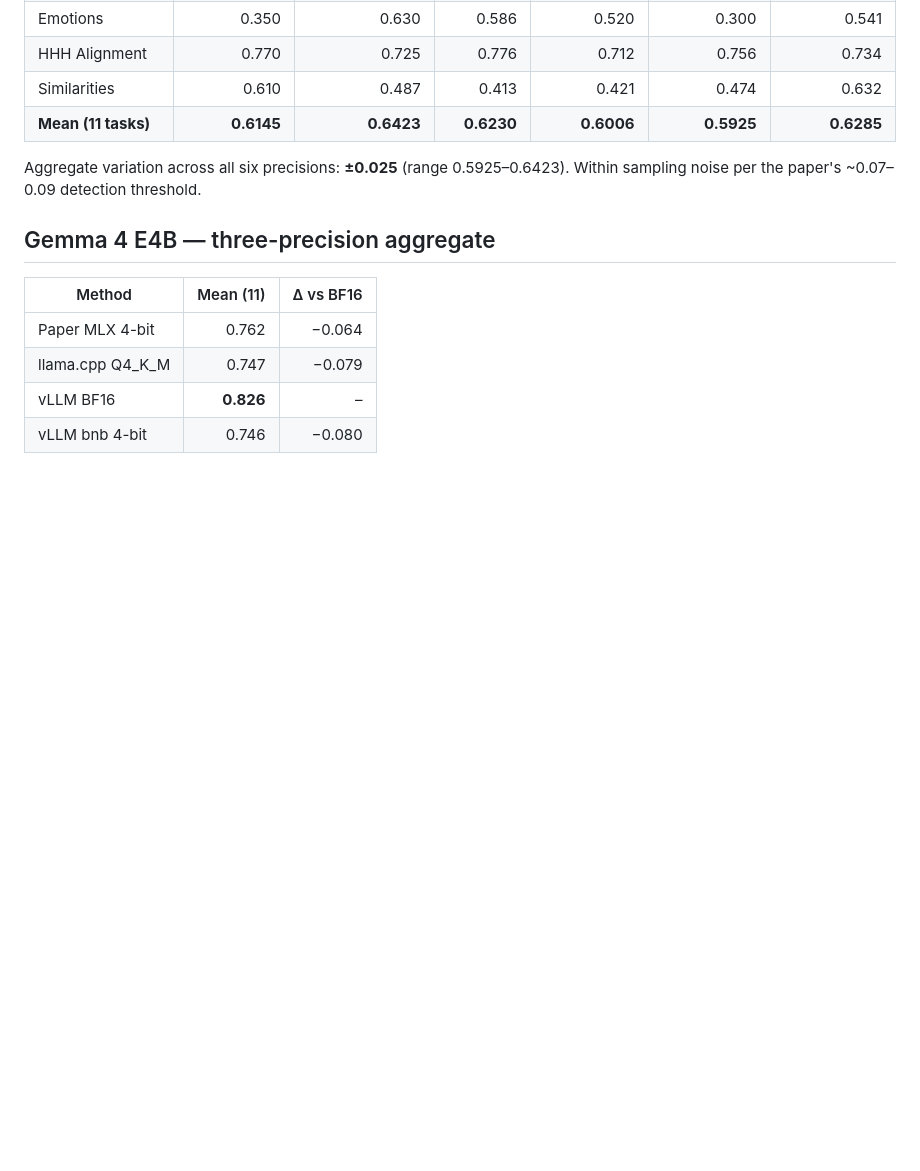
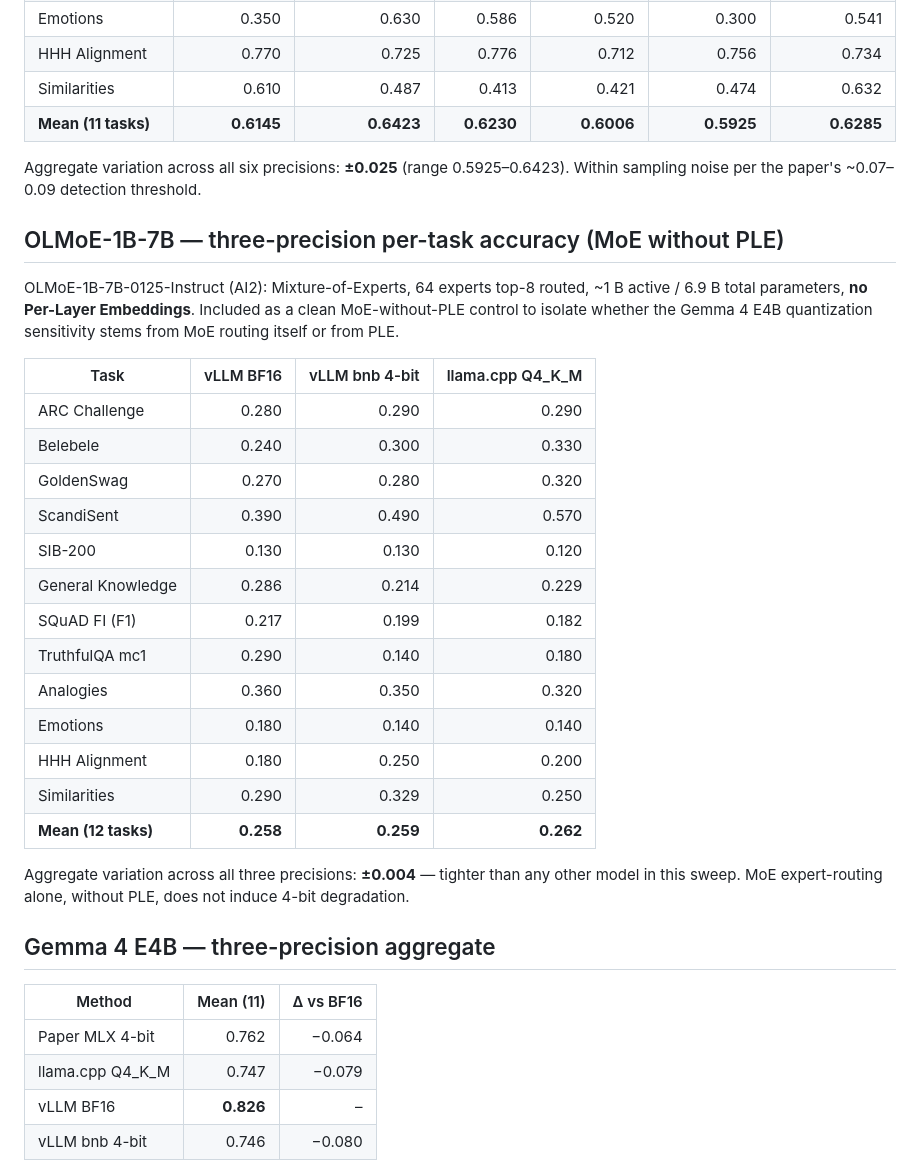
Before and after one commit to jtompuri/finbench-eval, a Markdown page: docs/precision_sweep_analysis.md, the part around one of its changes. GitHub-like rendering; blank space fills up the shorter version.

```diff
--- a/docs/precision_sweep_analysis.md
+++ b/docs/precision_sweep_analysis.md
@@ -46,6 +46,33 @@ against a vLLM BF16 reference.
 Aggregate variation across all six precisions: **±0.025** (range 0.5925–0.6423).
 Within sampling noise per the paper's ~0.07–0.09 detection threshold.
 
+## OLMoE-1B-7B — three-precision per-task accuracy (MoE without PLE)
+
+OLMoE-1B-7B-0125-Instruct (AI2): Mixture-of-Experts, 64 experts top-8
+routed, ~1 B active / 6.9 B total parameters, **no Per-Layer Embeddings**.
+Included as a clean MoE-without-PLE control to isolate whether the Gemma 4
+E4B quantization sensitivity stems from MoE routing itself or from PLE.
+
+| Task | vLLM BF16 | vLLM bnb 4-bit | llama.cpp Q4_K_M |
+|---|---:|---:|---:|
+| ARC Challenge | 0.280 | 0.290 | 0.290 |
+| Belebele | 0.240 | 0.300 | 0.330 |
+| GoldenSwag | 0.270 | 0.280 | 0.320 |
+| ScandiSent | 0.390 | 0.490 | 0.570 |
+| SIB-200 | 0.130 | 0.130 | 0.120 |
+| General Knowledge | 0.286 | 0.214 | 0.229 |
+| SQuAD FI (F1) | 0.217 | 0.199 | 0.182 |
+| TruthfulQA mc1 | 0.290 | 0.140 | 0.180 |
+| Analogies | 0.360 | 0.350 | 0.320 |
+| Emotions | 0.180 | 0.140 | 0.140 |
+| HHH Alignment | 0.180 | 0.250 | 0.200 |
+| Similarities | 0.290 | 0.329 | 0.250 |
+| **Mean (12 tasks)** | **0.258** | **0.259** | **0.262** |
+
+Aggregate variation across all three precisions: **±0.004** — tighter
+than any other model in this sweep. MoE expert-routing alone, without
+PLE, does not induce 4-bit degradation.
+
 ## Gemma 4 E4B — three-precision aggregate
 
 | Method | Mean (11) | Δ vs BF16 |
```
Also changed, not shown: other parts of docs/precision_sweep_analysis.md (+40 -41 lines).
